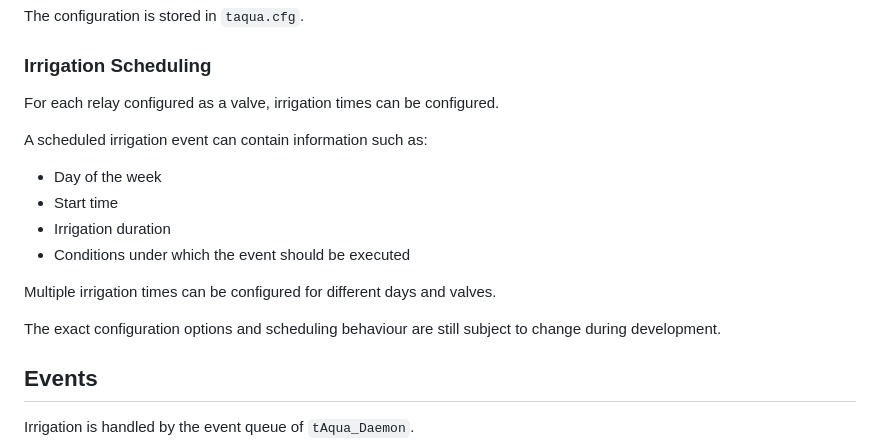
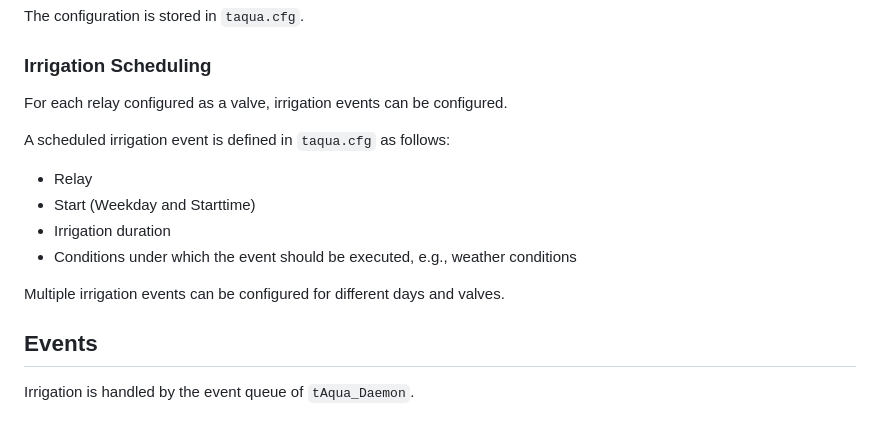
Before and after one commit to timjockers/tAqua_Web, a Markdown page: README.md, the part around the change. GitHub-like rendering.

Commit message:
Improved irrigation scheduling

```diff
--- a/README.md
+++ b/README.md
@@ -77,18 +77,16 @@ The configuration is stored in `taqua.cfg`.
 
 ### Irrigation Scheduling
 
-For each relay configured as a valve, irrigation times can be configured.
+For each relay configured as a valve, irrigation events can be configured.
 
-A scheduled irrigation event can contain information such as:
+A scheduled irrigation event is defined in `taqua.cfg` as follows:
 
-* Day of the week
-* Start time
+* Relay
+* Start (Weekday and Starttime)
 * Irrigation duration
-* Conditions under which the event should be executed
+* Conditions under which the event should be executed, e.g., weather conditions
 
-Multiple irrigation times can be configured for different days and valves.
-
-The exact configuration options and scheduling behaviour are still subject to change during development.
+Multiple irrigation events can be configured for different days and valves.
 
 ## Events
 
```
